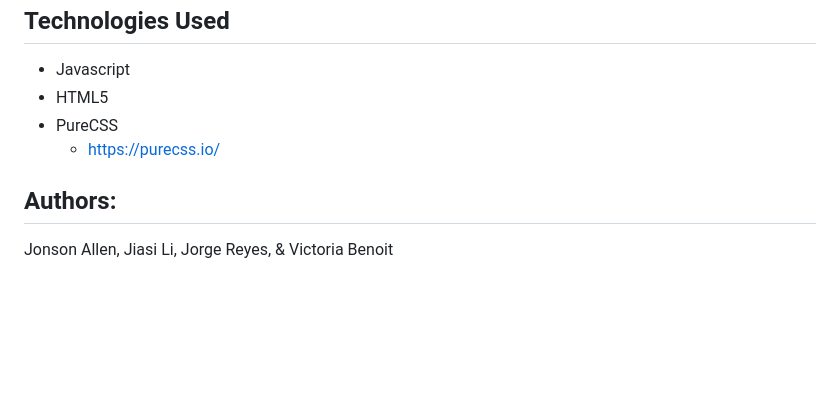
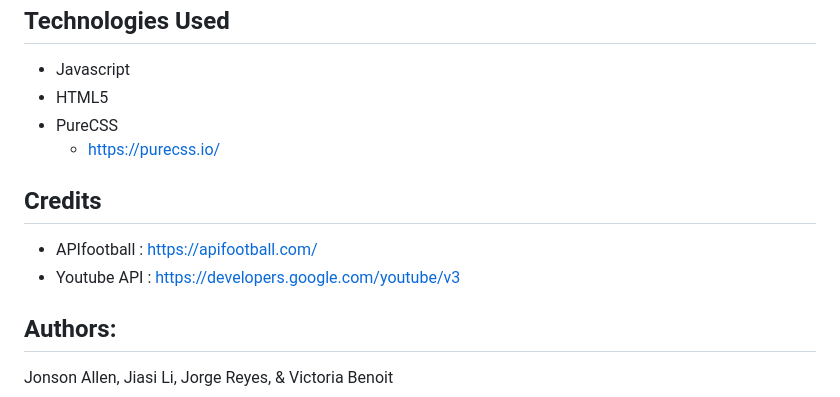
Before and after one commit to roseandlily33/englishFootballTracker32, a Markdown page: README.md, the part around the change. Drawn GitHub-style; blank space fills up the shorter version.

Commit message:
Credits Section
Added Credits section to show APIs

```diff
--- a/README.md
+++ b/README.md
@@ -47,5 +47,9 @@ The colour story based on the english football league:
 - PureCSS
   - https://purecss.io/
 
+## Credits
+- APIfootball : https://apifootball.com/
+- Youtube API : https://developers.google.com/youtube/v3
+
 ## Authors:
 Jonson Allen, Jiasi Li, Jorge Reyes, & Victoria Benoit
```
